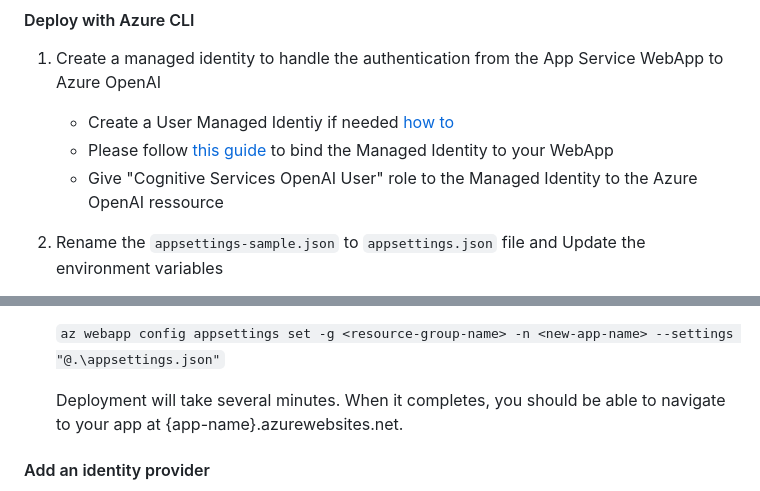
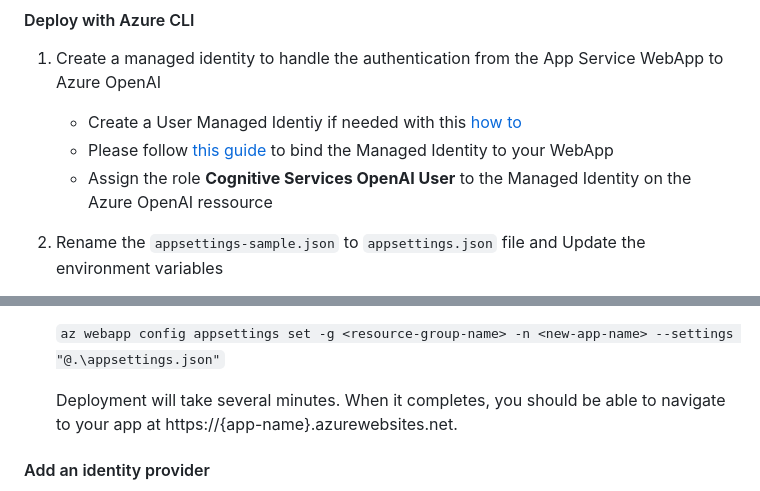
Before and after one commit to deuch/AzureOpenAI-Simple-Apps, a Markdown page: SimpleChat/README.md, 2 parts joined by grey strips. Rendered like a GitHub page.

Commit message:
fix title

```diff
--- a/SimpleChat/README.md
+++ b/SimpleChat/README.md
@@ -35,9 +35,9 @@ You do not need nodejs or otehr tools. This is purely HTML/CSS/Javascript. IT ca
 #### Deploy with Azure CLI
 
 1. Create a managed identity to handle the authentication from the App Service WebApp to Azure OpenAI
-    - Create a User Managed Identiy if needed [how to](https://learn.microsoft.com/en-us/entra/identity/managed-identities-azure-resources/how-manage-user-assigned-managed-identities?pivots=identity-mi-methods-azp)
+    - Create a User Managed Identiy if needed with this [how to](https://learn.microsoft.com/en-us/entra/identity/managed-identities-azure-resources/how-manage-user-assigned-managed-identities?pivots=identity-mi-methods-azp)
     - Please follow [this guide](https://learn.microsoft.com/en-us/azure/app-service/overview-managed-identity?tabs=portal%2Chttp#add-a-user-assigned-identity) to bind the Managed Identity to your WebApp
-    - Give "Cognitive Services OpenAI User" role to the Managed Identity to the Azure OpenAI ressource
+    - Assign the role **Cognitive Services OpenAI User** to the Managed Identity on the Azure OpenAI ressource
 
 2. Rename the `appsettings-sample.json` to `appsettings.json` file and Update the environment variables
 
@@ -61,7 +61,7 @@ You do not need nodejs or otehr tools. This is purely HTML/CSS/Javascript. IT ca
 
     `az webapp config appsettings set -g <resource-group-name> -n <new-app-name> --settings "@.\appsettings.json"`
 
-    Deployment will take several minutes. When it completes, you should be able to navigate to your app at {app-name}.azurewebsites.net.
+    Deployment will take several minutes. When it completes, you should be able to navigate to your app at https://{app-name}.azurewebsites.net.
 
 #### Add an identity provider
 
```
